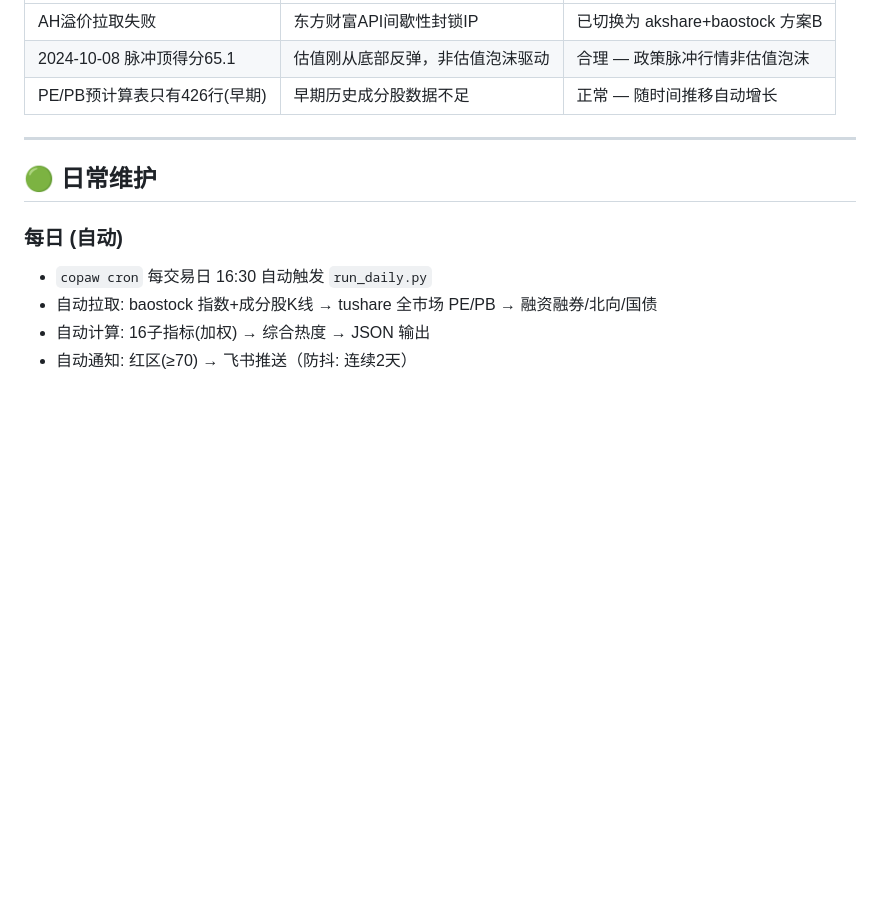
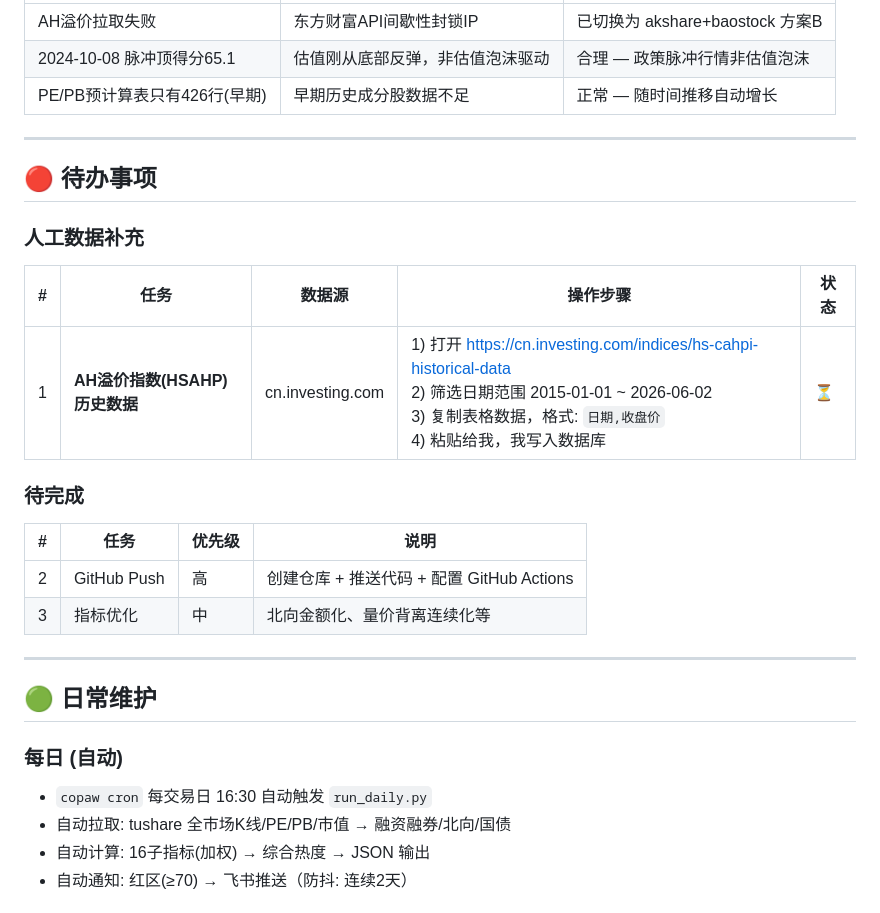
Before and after one commit to hesievan/bull-stock, a Markdown page: TODO.md, the part around the change. Drawn GitHub-style; blank space fills up the shorter version.

Commit message:
docs: TODO添加AH溢价指数人工爬取任务 + 修复baostock引用

```diff
--- a/TODO.md
+++ b/TODO.md
@@ -110,11 +110,28 @@
 
 ---
 
+## 🔴 待办事项
+
+### 人工数据补充
+
+| # | 任务 | 数据源 | 操作步骤 | 状态 |
+|---|------|--------|---------|------|
+| 1 | **AH溢价指数(HSAHP)历史数据** | cn.investing.com | 1) 打开 https://cn.investing.com/indices/hs-cahpi-historical-data<br>2) 筛选日期范围 2015-01-01 ~ 2026-06-02<br>3) 复制表格数据，格式: `日期,收盘价`<br>4) 粘贴给我，我写入数据库 | ⏳ |
+
+### 待完成
+
+| # | 任务 | 优先级 | 说明 |
+|---|------|--------|------|
+| 2 | GitHub Push | 高 | 创建仓库 + 推送代码 + 配置 GitHub Actions |
+| 3 | 指标优化 | 中 | 北向金额化、量价背离连续化等 |
+
+---
+
 ## 🟢 日常维护
 
 ### 每日 (自动)
 - `copaw cron` 每交易日 16:30 自动触发 `run_daily.py`
-- 自动拉取: baostock 指数+成分股K线 → tushare 全市场 PE/PB → 融资融券/北向/国债
+- 自动拉取: tushare 全市场K线/PE/PB/市值 → 融资融券/北向/国债
 - 自动计算: 16子指标(加权) → 综合热度 → JSON 输出
 - 自动通知: 红区(≥70) → 飞书推送（防抖: 连续2天）
 
```
